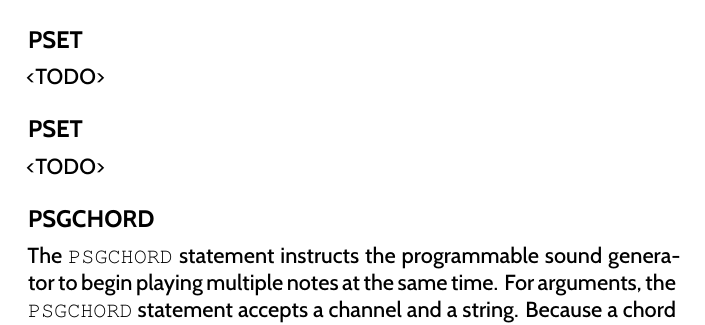
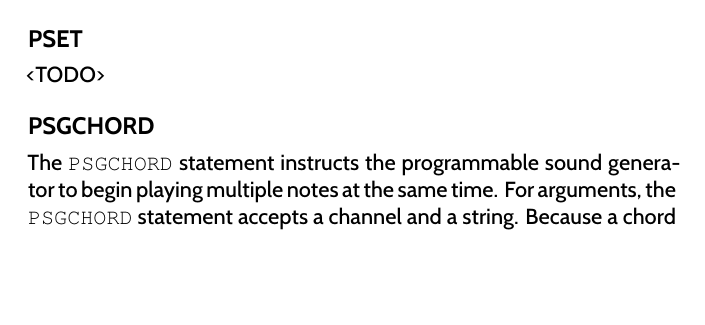
Before and after one commit to X16Community/x16-user-guide, a LaTeX thesis (user_guide.tex, which reads CommodoreBlueBook.cls, appendix/basic_commands.tex): part of page 86 of 133, cut so that both start at the same text, the shorter picture padded with empty space. Compiled offline with XeLaTeX.

Commit message:
Change format of tryit and delete duplicate placeholder

```diff
--- a/CommodoreBlueBook.cls
+++ b/CommodoreBlueBook.cls
@@ -225,7 +225,7 @@
 
 			{
 
-				\sffamily\bfseries\fontsize{16pt}{16pt}\selectfont Try It Yourself!\\
+				\sffamily\bfseries\fontsize{16pt}{16pt}\selectfont Try It Yourself!
 
 			}
 
--- a/appendix/basic_commands.tex
+++ b/appendix/basic_commands.tex
@@ -1954,10 +1954,6 @@ Example:\\
 
 <TODO>
 
-\subsection{PSET}
-
-<TODO>
-
 \subsection{PSGCHORD}
 
 The {\ttfamily PSGCHORD} statement instructs the programmable sound generator
```
